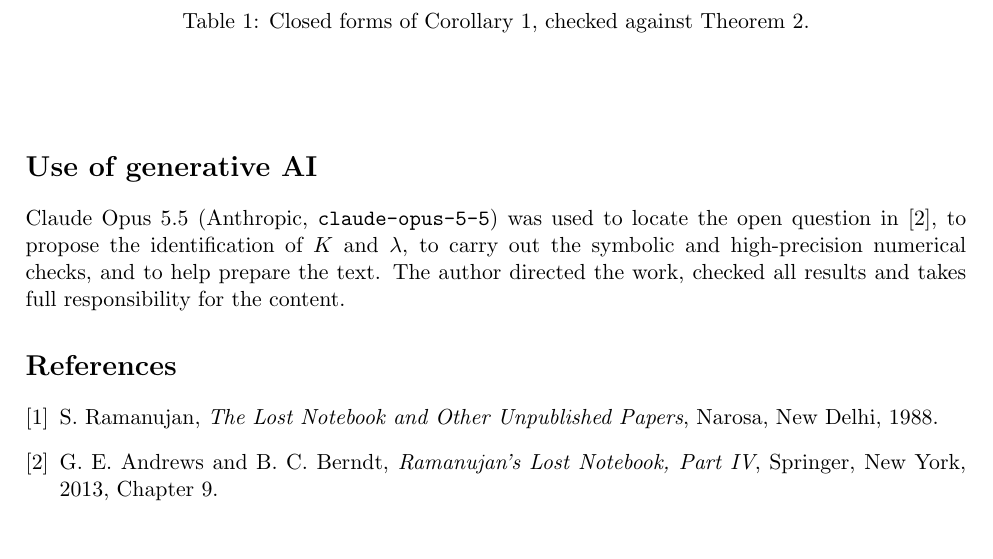
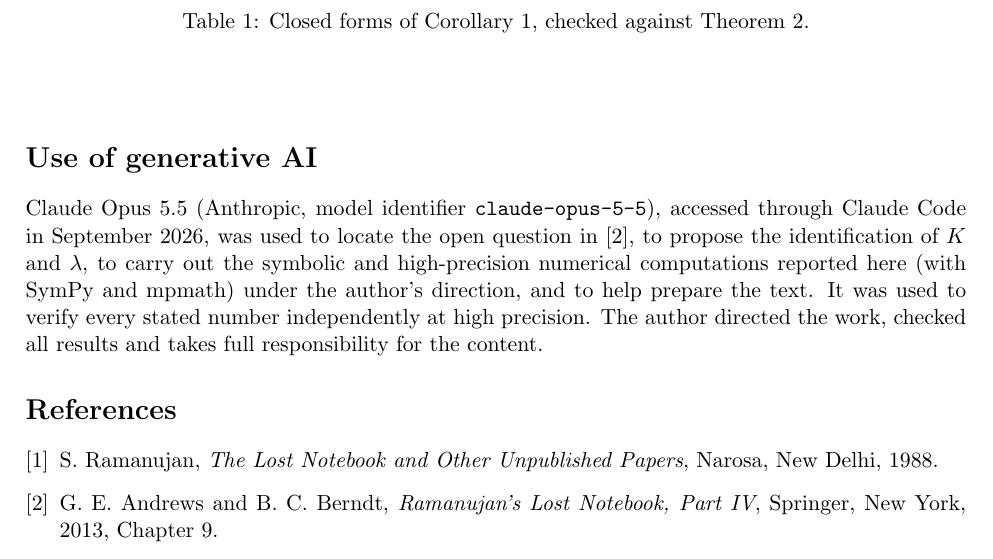
Before and after one commit to selloriybrendi/ramanujan-hexagonal-sum, a LaTeX paper (paper/Kenjaev_Ramanujan_9_2_5.tex): part of page 4 of 4, cut so that both start at the same text. Compiled offline with pdfLaTeX.

Commit message:
paper: AI declaration states tool, version, how (computations, SymPy/mpmath) and why (verification)

```diff
--- a/paper/Kenjaev_Ramanujan_9_2_5.tex
+++ b/paper/Kenjaev_Ramanujan_9_2_5.tex
@@ -178,9 +178,11 @@ $k$ & $c_k$ & $R(6k)$\\\midrule
 \end{itemize}
 
 \section*{Use of generative AI}
-Claude Opus 5.5 (Anthropic, \texttt{claude-opus-5-5}) was used to locate the open question in \cite{AB4}, to propose the identification of
-$K$ and $\lambda$, to carry out the symbolic and high-precision numerical checks, and to help prepare the text. The author directed the
-work, checked all results and takes full responsibility for the content.
+Claude Opus 5.5 (Anthropic, model identifier \texttt{claude-opus-5-5}), accessed through Claude Code in September 2026, was used to
+locate the open question in \cite{AB4}, to propose the identification of $K$ and $\lambda$, to carry out the symbolic and high-precision
+numerical computations reported here (with SymPy and mpmath) under the author's direction, and to help prepare the text. It was used to
+verify every stated number independently at high precision. The author directed the work, checked all results and takes full
+responsibility for the content.
 
 \begin{thebibliography}{9}
 \bibitem{LN} S. Ramanujan, \emph{The Lost Notebook and Other Unpublished Papers}, Narosa, New Delhi, 1988.
```
Also changed, not shown: paper/Kenjaev_Ramanujan_9_2_5.pdf.
